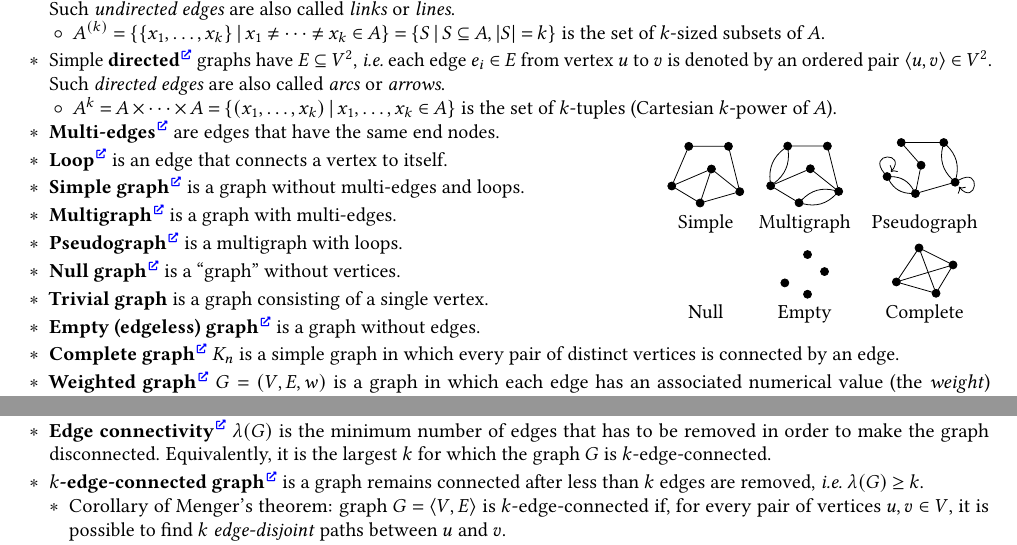
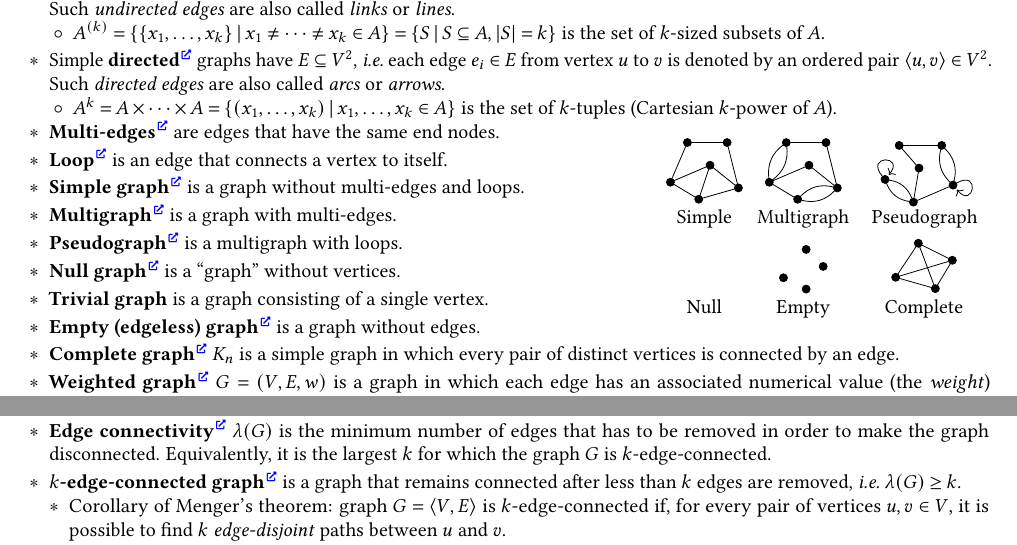
Before and after one commit to Lipen/discrete-math-course, a LaTeX document (cheat5.tex): two parts of pages 1 and 2 of 2, joined at a grey line, cut so that both start at the same text. Compiled offline with pdfLaTeX.

Commit message:
Fix node positions. Fix typo

```diff
--- a/cheat5.tex
+++ b/cheat5.tex
@@ -142,15 +142,15 @@
                     (a) edge[bend left] (b) edge[bend right] (b)
                     (e) edge[bend left] (f) edge[bend right] (f)
                 ;
-                \node[below] (label) at (current bounding box.south) {Multigraph};
+                \node (label) at (.6,-.55) {Multigraph};
             } &
             \tikz[baseline=(label.base)]{
                 \path
-                    (0,.1)   node[dot] (a) {}
-                    (.25,.7)  node[dot] (b) {}
-                    (1,.7)   node[dot] (c) {}
-                    (.6,.3)  node[dot] (d) {}
-                    (1.2,0)  node[dot] (e) {}
+                    (0,.2)   node[dot] (a) {}
+                    (.25,.8) node[dot] (b) {}
+                    (1,.8)   node[dot] (c) {}
+                    (.6,.4)  node[dot] (d) {}
+                    (1.2,.1) node[dot] (e) {}
                     (.5,-.2) node[dot] (f) {}
                 ;
                 \draw
@@ -477,7 +477,7 @@
     \item \textbf{Edge connectivity}\Href{https://en.wikipedia.org/wiki/Edge_connectivity} $\edgeConnectivity{G}$ is the minimum number of edges that has to be removed in order to make the graph disconnected.
     Equivalently, it is the largest~$k$ for which the graph~$G$ is $k$-edge-connected.
 
-    \item \textbf{$k$-edge-connected graph}\Href{https://en.wikipedia.org/wiki/K-edge-connected_graph} is a graph remains connected after less than $k$ edges are removed, \ie $\edgeConnectivity{G} \geq k$.
+    \item \textbf{$k$-edge-connected graph}\Href{https://en.wikipedia.org/wiki/K-edge-connected_graph} is a graph that remains connected after less than $k$ edges are removed, \ie $\edgeConnectivity{G} \geq k$.
     \begin{items}
         \item Corollary of Menger's theorem: graph $G = \Pair{V,E}$ is $k$-edge-connected if, for every pair of vertices $u,v \in V$, it is possible to find $k$ \emph{edge-disjoint} paths between $u$ and~$v$.
     \end{items}
```
Also changed, not shown: cheat5.tex (8 more changed lines).
